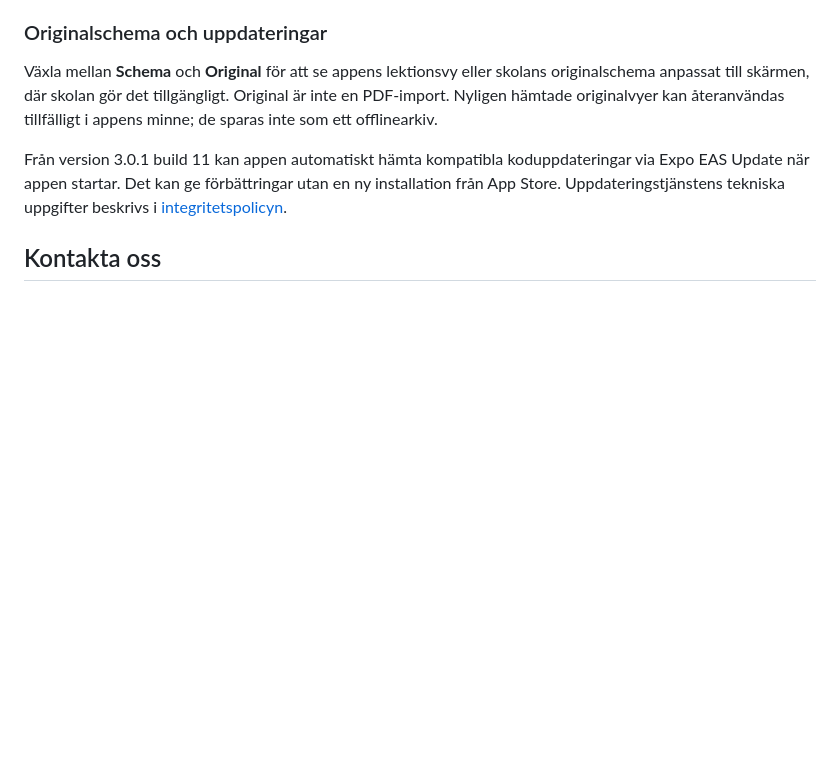
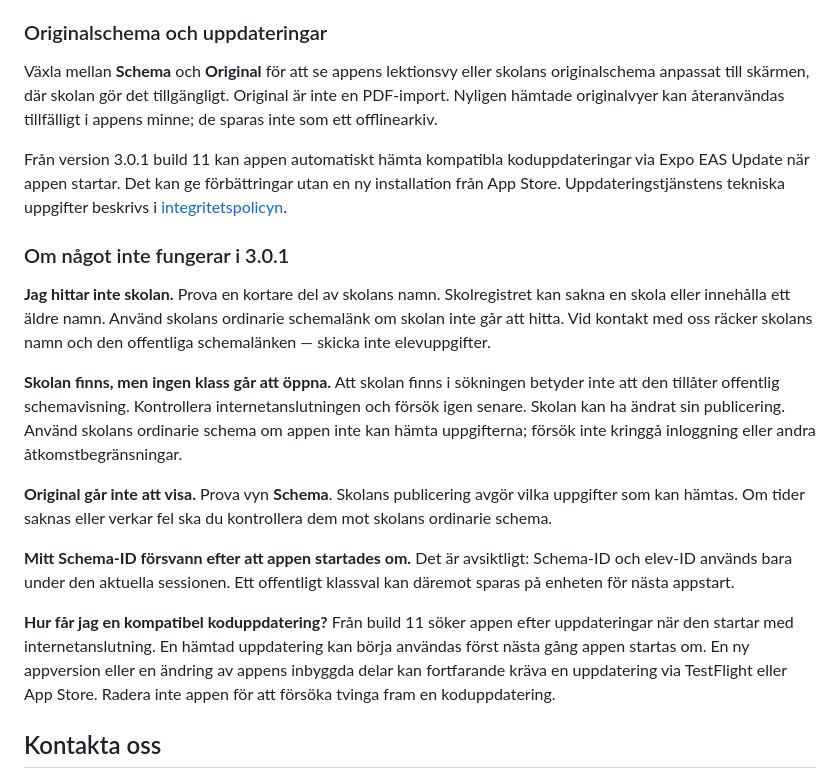
Before and after one commit to sleipner42/sleipner42.github.io, a Markdown page: README.md, the part around the change. Drawn GitHub-style; blank space fills up the shorter version.

Commit message:
Clarify current-version troubleshooting and OTA help

```diff
--- a/README.md
+++ b/README.md
@@ -31,6 +31,18 @@ Ange aldrig lösenord, BankID-uppgifter eller personnummer i appen. Be On Time h
 Växla mellan **Schema** och **Original** för att se appens lektionsvy eller skolans originalschema anpassat till skärmen, där skolan gör det tillgängligt. Original är inte en PDF-import. Nyligen hämtade originalvyer kan återanvändas tillfälligt i appens minne; de sparas inte som ett offlinearkiv.
 
 Från version 3.0.1 build 11 kan appen automatiskt hämta kompatibla koduppdateringar via Expo EAS Update när appen startar. Det kan ge förbättringar utan en ny installation från App Store. Uppdateringstjänstens tekniska uppgifter beskrivs i [integritetspolicyn](PRIVACY.md).
+
+### Om något inte fungerar i 3.0.1
+
+**Jag hittar inte skolan.** Prova en kortare del av skolans namn. Skolregistret kan sakna en skola eller innehålla ett äldre namn. Använd skolans ordinarie schemalänk om skolan inte går att hitta. Vid kontakt med oss räcker skolans namn och den offentliga schemalänken — skicka inte elevuppgifter.
+
+**Skolan finns, men ingen klass går att öppna.** Att skolan finns i sökningen betyder inte att den tillåter offentlig schemavisning. Kontrollera internetanslutningen och försök igen senare. Skolan kan ha ändrat sin publicering. Använd skolans ordinarie schema om appen inte kan hämta uppgifterna; försök inte kringgå inloggning eller andra åtkomstbegränsningar.
+
+**Original går inte att visa.** Prova vyn **Schema**. Skolans publicering avgör vilka uppgifter som kan hämtas. Om tider saknas eller verkar fel ska du kontrollera dem mot skolans ordinarie schema.
+
+**Mitt Schema-ID försvann efter att appen startades om.** Det är avsiktligt: Schema-ID och elev-ID används bara under den aktuella sessionen. Ett offentligt klassval kan däremot sparas på enheten för nästa appstart.
+
+**Hur får jag en kompatibel koduppdatering?** Från build 11 söker appen efter uppdateringar när den startar med internetanslutning. En hämtad uppdatering kan börja användas först nästa gång appen startas om. En ny appversion eller en ändring av appens inbyggda delar kan fortfarande kräva en uppdatering via TestFlight eller App Store. Radera inte appen för att försöka tvinga fram en koduppdatering.
 
 ## Kontakta oss
 
```
